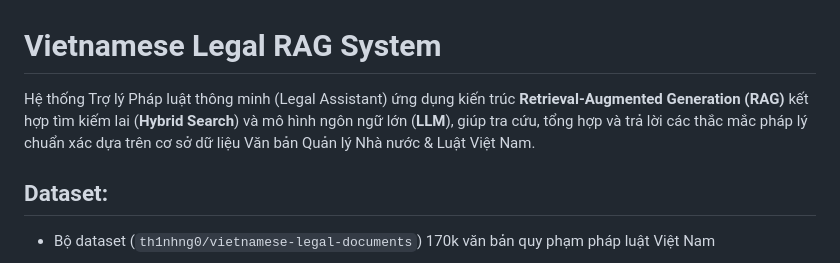
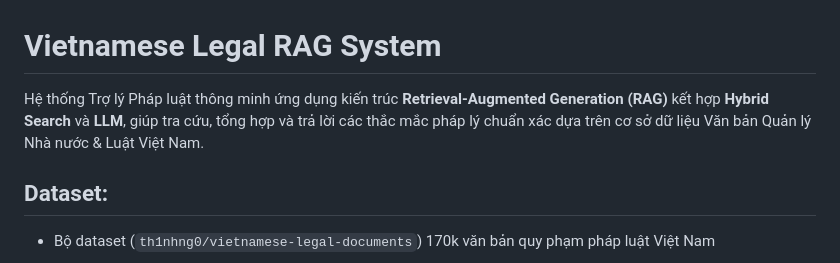
Before and after one commit to minora2k4/Vietnamese-legal-RAG, a Markdown page: README.md, the part around the change. Rendered like a GitHub page.

```diff
--- a/README.md
+++ b/README.md
@@ -1,6 +1,6 @@
 # Vietnamese Legal RAG System
 
-Hệ thống Trợ lý Pháp luật thông minh (Legal Assistant) ứng dụng kiến trúc **Retrieval-Augmented Generation (RAG)** kết hợp tìm kiếm lai (**Hybrid Search**) và mô hình ngôn ngữ lớn (**LLM**), giúp tra cứu, tổng hợp và trả lời các thắc mắc pháp lý chuẩn xác dựa trên cơ sở dữ liệu Văn bản Quản lý Nhà nước & Luật Việt Nam.
+Hệ thống Trợ lý Pháp luật thông minh ứng dụng kiến trúc **Retrieval-Augmented Generation (RAG)** kết hợp **Hybrid Search** và **LLM**, giúp tra cứu, tổng hợp và trả lời các thắc mắc pháp lý chuẩn xác dựa trên cơ sở dữ liệu Văn bản Quản lý Nhà nước & Luật Việt Nam.
 
 ## Dataset:
 * Bộ dataset (`th1nhng0/vietnamese-legal-documents`) 170k văn bản quy phạm pháp luật Việt Nam
```
